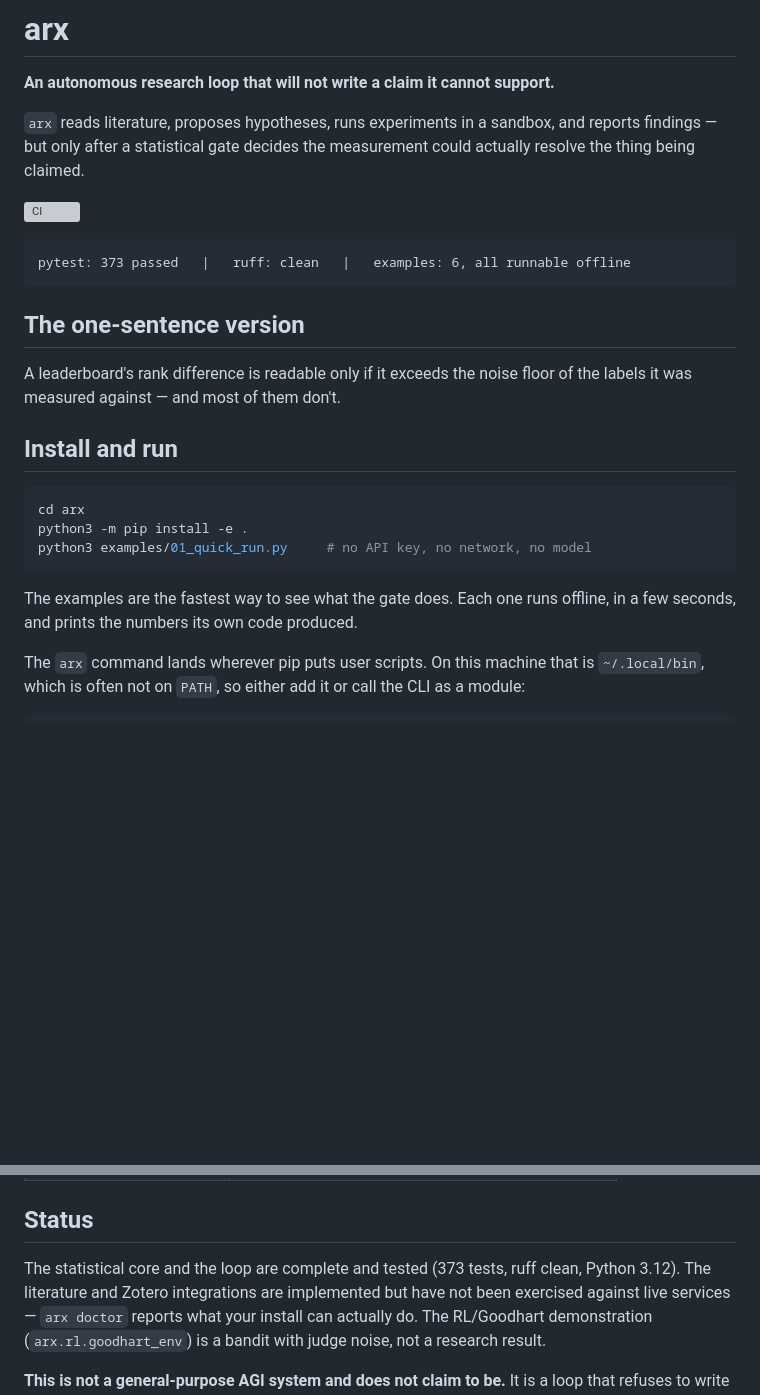
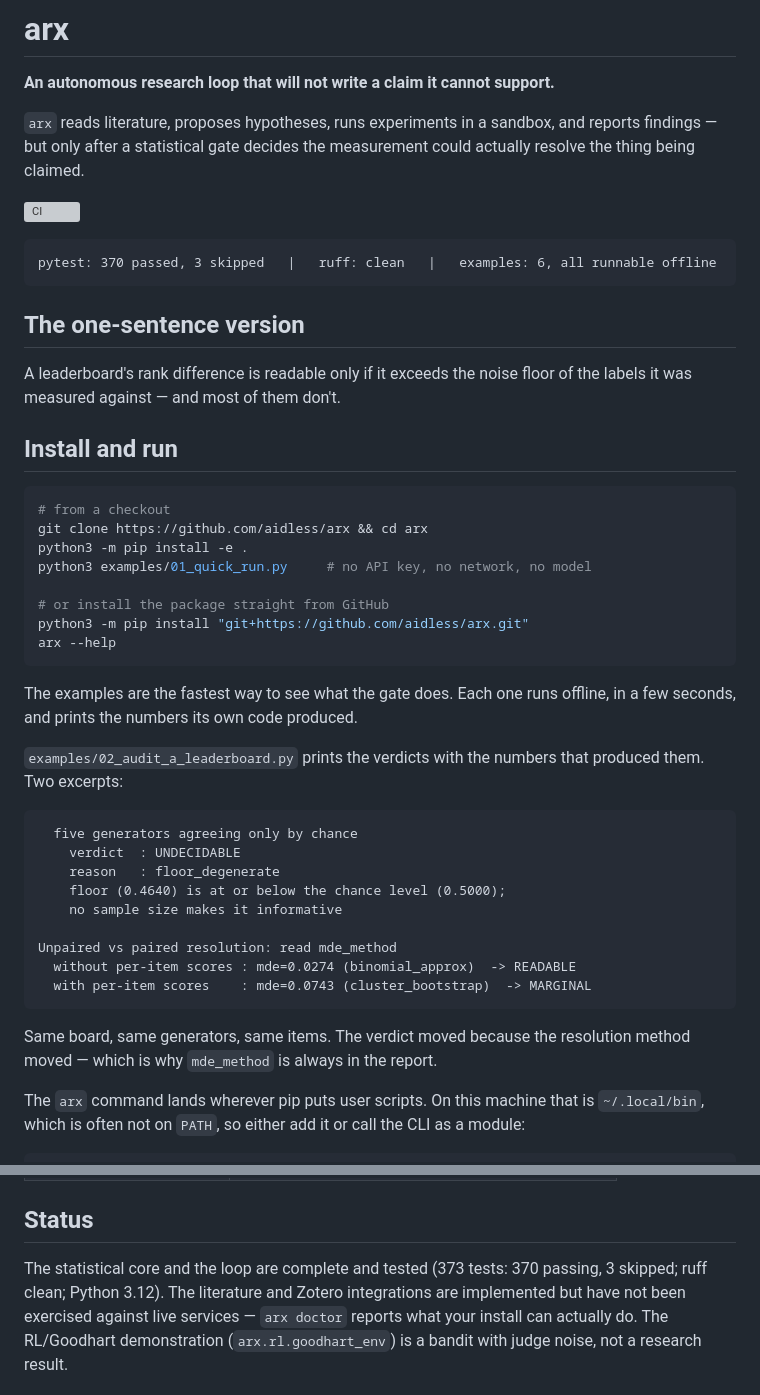
Before and after one commit to aidless/arx, a Markdown page: README.md, 2 parts joined by grey strips. GitHub-like rendering; blank space fills up the shorter version; grey boxes are pictures that could not be loaded.

````diff
--- a/README.md
+++ b/README.md
@@ -9,7 +9,7 @@ could actually resolve the thing being claimed.
 [![CI](https://github.com/aidless/arx/actions/workflows/ci.yml/badge.svg)](https://github.com/aidless/arx/actions/workflows/ci.yml)
 
 ```
-pytest: 373 passed   |   ruff: clean   |   examples: 6, all runnable offline
+pytest: 370 passed, 3 skipped   |   ruff: clean   |   examples: 6, all runnable offline
 ```
 
 ## The one-sentence version
@@ -20,13 +20,36 @@ floor of the labels it was measured against — and most of them don't.
 ## Install and run
 
 ```bash
-cd arx
+# from a checkout
+git clone https://github.com/aidless/arx && cd arx
 python3 -m pip install -e .
 python3 examples/01_quick_run.py     # no API key, no network, no model
+
+# or install the package straight from GitHub
+python3 -m pip install "git+https://github.com/aidless/arx.git"
+arx --help
 ```
 
 The examples are the fastest way to see what the gate does. Each one runs
 offline, in a few seconds, and prints the numbers its own code produced.
+
+`examples/02_audit_a_leaderboard.py` prints the verdicts with the numbers that
+produced them. Two excerpts:
+
+```text
+  five generators agreeing only by chance
+    verdict  : UNDECIDABLE
+    reason   : floor_degenerate
+    floor (0.4640) is at or below the chance level (0.5000);
+    no sample size makes it informative
+
+Unpaired vs paired resolution: read mde_method
+  without per-item scores : mde=0.0274 (binomial_approx)  -> READABLE
+  with per-item scores    : mde=0.0743 (cluster_bootstrap)  -> MARGINAL
+```
+
+Same board, same generators, same items. The verdict moved because the
+resolution method moved — which is why `mde_method` is always in the report.
 
 The `arx` command lands wherever pip puts user scripts. On this machine that is
 `~/.local/bin`, which is often not on `PATH`, so either add it or call the CLI as
@@ -163,8 +186,8 @@ makes the classical tools necessary rather than optional:
 
 ## Status
 
-The statistical core and the loop are complete and tested (373 tests, ruff
-clean, Python 3.12). The literature and Zotero integrations are implemented but
+The statistical core and the loop are complete and tested (373 tests: 370
+passing, 3 skipped; ruff clean; Python 3.12). The literature and Zotero integrations are implemented but
 have not been exercised against live services — `arx doctor` reports what your
 install can actually do. The RL/Goodhart demonstration (`arx.rl.goodhart_env`) is a bandit with
 judge noise, not a research result.
````
Also changed, not shown: docs/launch/LONG_POST.md (added, +96 -0 lines), docs/launch/SHORT_POSTS.md (added, +110 -0 lines).
